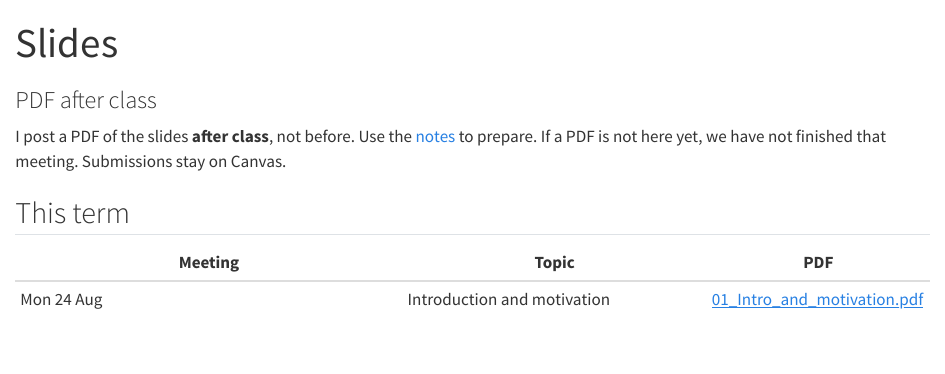
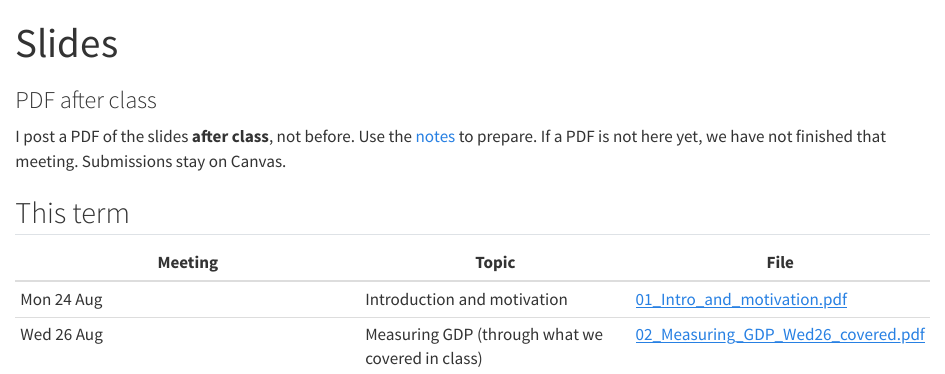
Before and after one commit to AndresCastanoZuluaga/73-103-fall-2026, a Quarto document (slides/index.qmd): the page in a window 1100 px wide, from its top. Rendered offline with R 4.5, knitr and Pandoc in place of Quarto, with nearby package versions.

Commit message:
Post Wednesday GDP slides (through what we covered).
Student PDF only; full V2 deck stays off the site until GDP is finished.

```diff
--- a/slides/index.qmd
+++ b/slides/index.qmd
@@ -12,6 +12,7 @@ format:
 
 ## This term
 
-| Meeting | Topic | PDF |
-|---------|-------|-----|
+| Meeting | Topic | File |
+|---------|-------|------|
 | Mon 24 Aug | Introduction and motivation | [01_Intro_and_motivation.pdf](01_Intro_and_motivation.pdf) |
+| Wed 26 Aug | Measuring GDP (through what we covered in class) | [02_Measuring_GDP_Wed26_covered.pdf](02_Measuring_GDP_Wed26_covered.pdf) |
```
Also changed, not shown: 1 other file.
